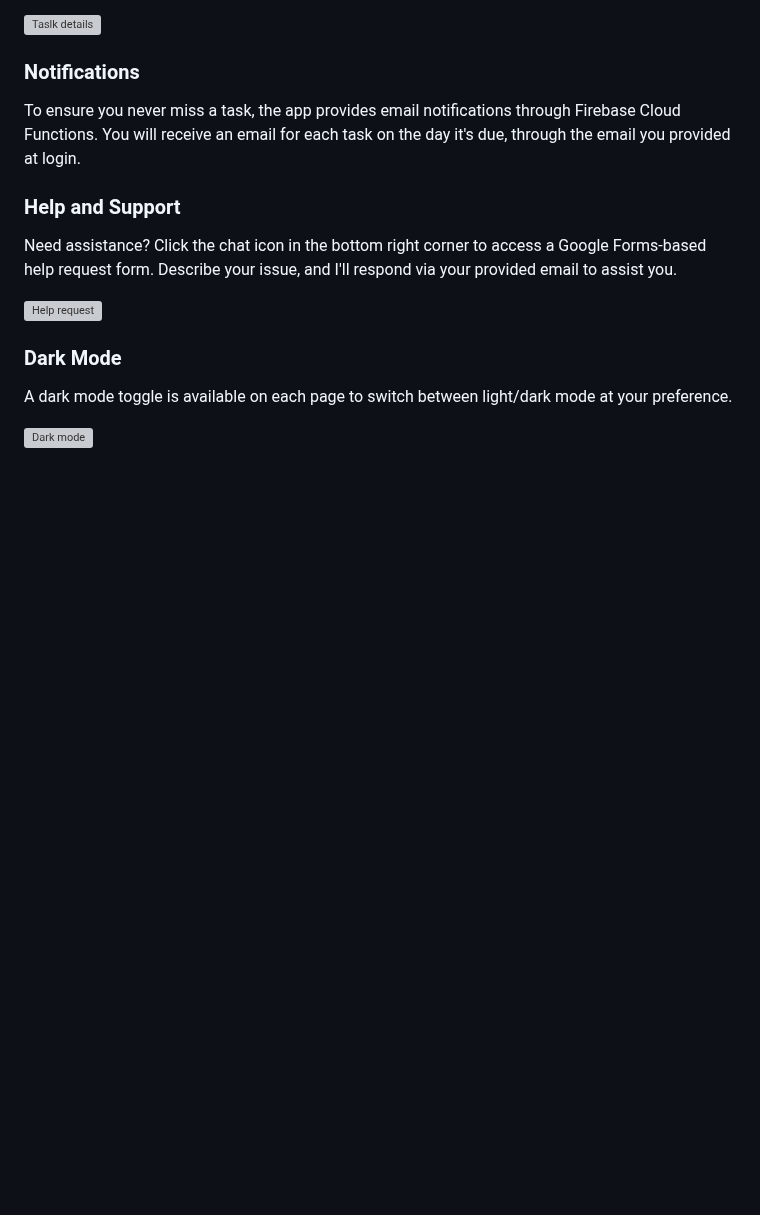
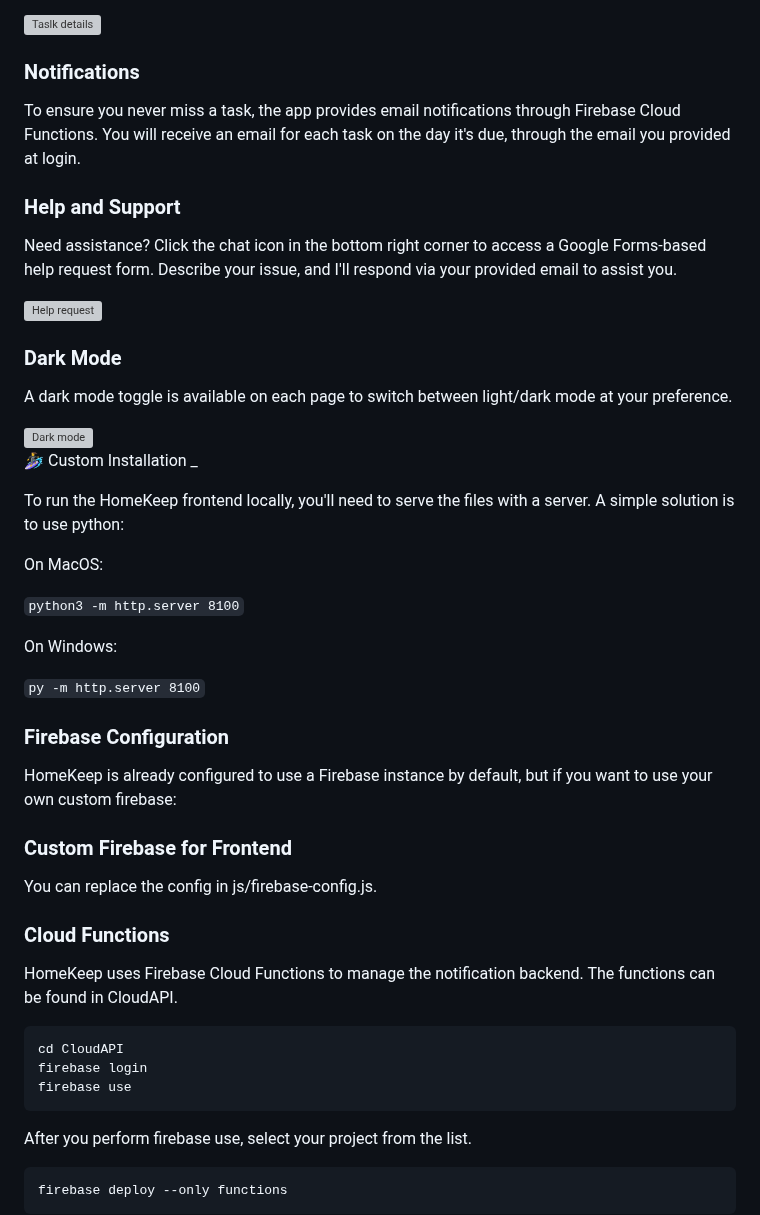
Before and after one commit to jvpatey/HomeKeep, a Markdown page: README.md, the part around the change. GitHub-like rendering; blank space fills up the shorter version; grey boxes are pictures that could not be loaded.

Commit message:
Add installation instructions to the README

````diff
--- a/README.md
+++ b/README.md
@@ -91,3 +91,43 @@ Need assistance? Click the chat icon in the bottom right corner to access a Goog
 A dark mode toggle is available on each page to switch between light/dark mode at your preference.
 
 <img width="1506" alt="Dark mode" src="https://github.com/jvpatey/HomeKeep/assets/160293578/18c7a814-815e-462f-966c-9987a83f0146">
+
+🏄‍♀️ Custom Installation
+_
+
+To run the HomeKeep frontend locally, you'll need to serve the files with a server.
+A simple solution is to use python:
+
+On MacOS:
+
+```python3 -m http.server 8100```
+
+On Windows:
+
+```py -m http.server 8100```
+
+### Firebase Configuration
+
+HomeKeep is already configured to use a Firebase instance by default, but if you want to
+use your own custom firebase:
+
+### Custom Firebase for Frontend
+
+You can replace the config in js/firebase-config.js.
+
+### Cloud Functions
+
+HomeKeep uses Firebase Cloud Functions to manage the notification backend.
+The functions can be found in CloudAPI.
+
+```
+cd CloudAPI
+firebase login
+firebase use
+```
+
+After you perform firebase use, select your project from the list.
+
+```
+firebase deploy --only functions
+```
````
